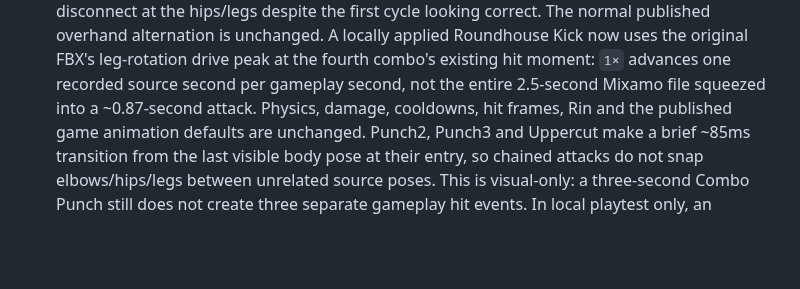
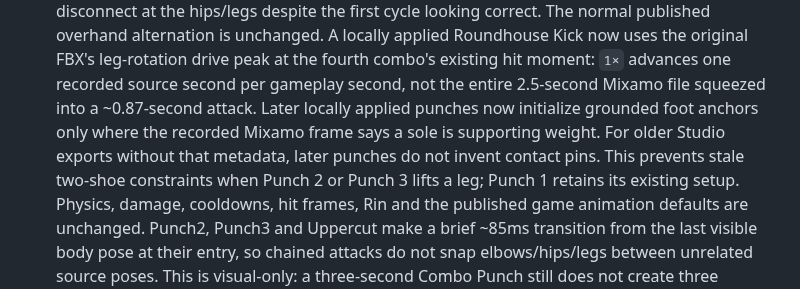
Before and after one commit to Theo524/sky-clash, a Markdown page: docs/STUDIO-APPLY-TO-GAME.md, the part around the change. GitHub-like rendering; blank space fills up the shorter version.

Commit message:
docs: explain contact-aware later punch entries and legacy fallbacks

```diff
--- a/docs/STUDIO-APPLY-TO-GAME.md
+++ b/docs/STUDIO-APPLY-TO-GAME.md
@@ -71,6 +71,11 @@ assets are not altered. Experimental native V3 remains opt-in.
   leg-rotation drive peak at the fourth combo's existing hit moment:
   `1×` advances one recorded source second per gameplay second, not
   the entire 2.5-second Mixamo file squeezed into a ~0.87-second attack.
+  Later locally applied punches now initialize grounded foot anchors
+  only where the recorded Mixamo frame says a sole is supporting weight.
+  For older Studio exports without that metadata, later punches do not
+  invent contact pins. This prevents stale two-shoe constraints when
+  Punch 2 or Punch 3 lifts a leg; Punch 1 retains its existing setup.
   Physics, damage, cooldowns, hit frames, Rin and the published game
   animation defaults are unchanged. Punch2, Punch3 and
   Uppercut make a brief ~85ms transition from the last visible body pose
```
